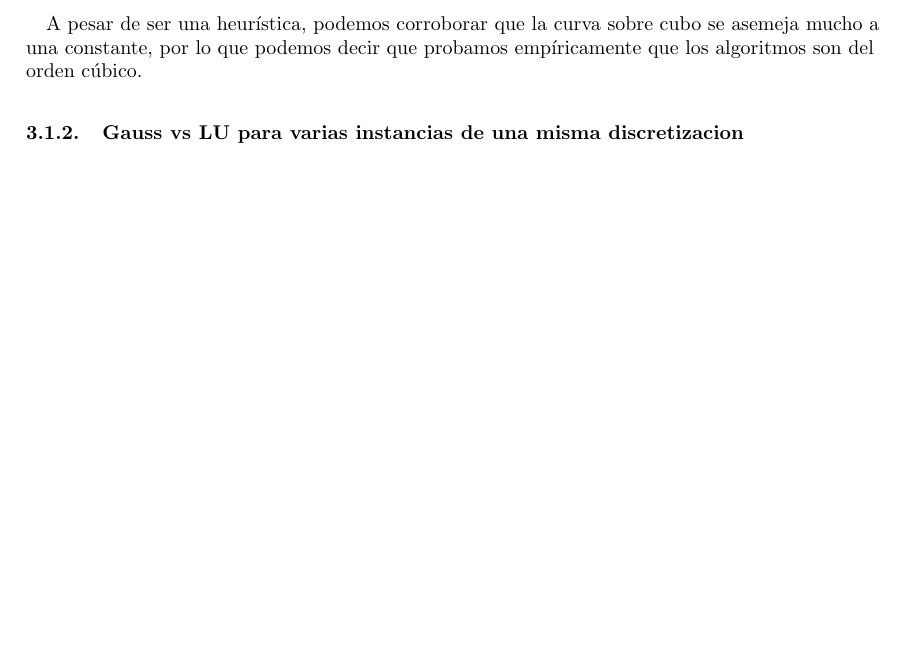
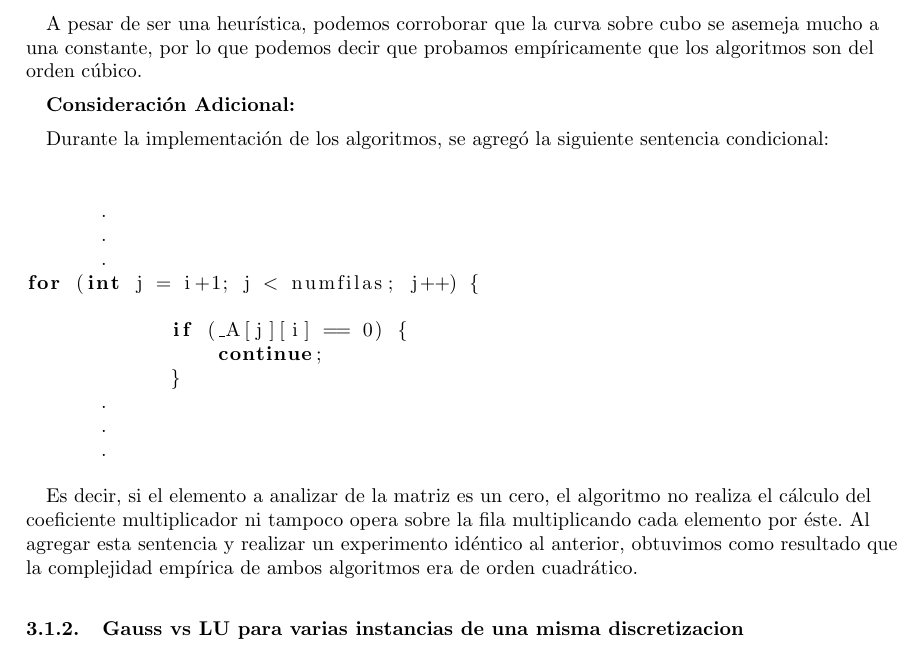
Before and after one commit to svilerino/metnum, a LaTeX document (tp1/tex/informe.tex, which reads tp1/tex/resultados.tex): part of page 17 of 29 before the commit and part of page 17 of 30 after it, cut so that both start at the same text, the shorter picture padded with empty space. Compiled offline with pdfLaTeX.

Commit message:
agregado lo del IF

```diff
--- a/tp1/tex/resultados.tex
+++ b/tp1/tex/resultados.tex
@@ -46,6 +46,26 @@ A continuaci\'on, usaremos una heur\'istica para poder determinar mejor el orden
 \end{center}
 
 A pesar de ser una heur\'istica, podemos corroborar que la curva sobre cubo se asemeja mucho a una constante, por lo que podemos decir que probamos emp\'iricamente que los algoritmos son del orden c\'ubico.
+
+\textbf{Consideraci\'on Adicional:}
+
+Durante la implementaci\'on de los algoritmos, se agreg\'o la siguiente sentencia condicional:
+
+\begin{lstlisting}
+			.
+			.
+			.
+for (int j = i+1; j < numfilas; j++) {
+
+            if (_A[j][i] == 0) {
+                continue;
+            }
+			.
+			.
+			.
+\end{lstlisting}
+
+Es decir, si el elemento a analizar de la matriz es un cero, el algoritmo no realiza el c\'alculo del coeficiente multiplicador ni tampoco opera sobre la fila multiplicando cada elemento por \'este. Al agregar esta sentencia y realizar un experimento id\'entico al anterior, obtuvimos como resultado que la complejidad emp\'irica de ambos algoritmos era de orden cuadr\'atico.
 
 \subsubsection{Gauss vs LU para varias instancias de una misma discretizacion}
 
```
Also changed, not shown: tp1/tex/resultados.tex (2 more changed lines).
